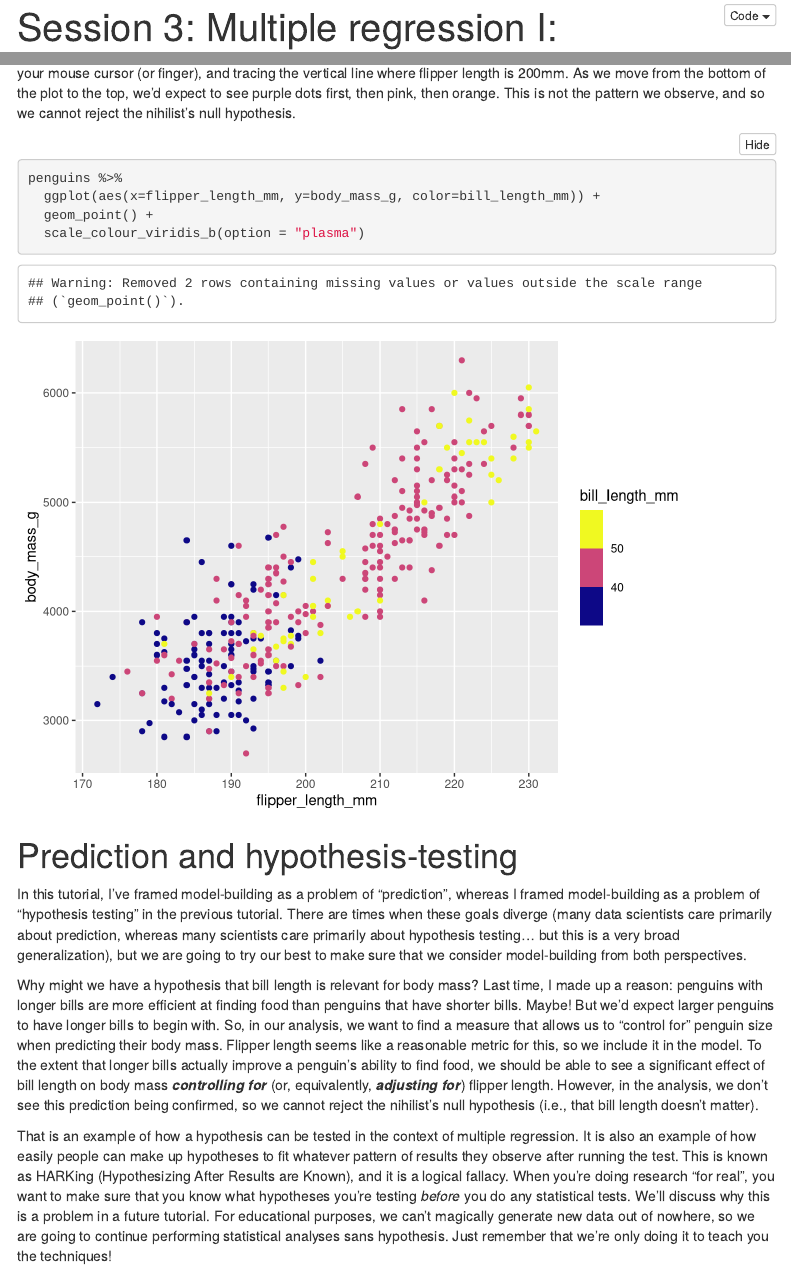
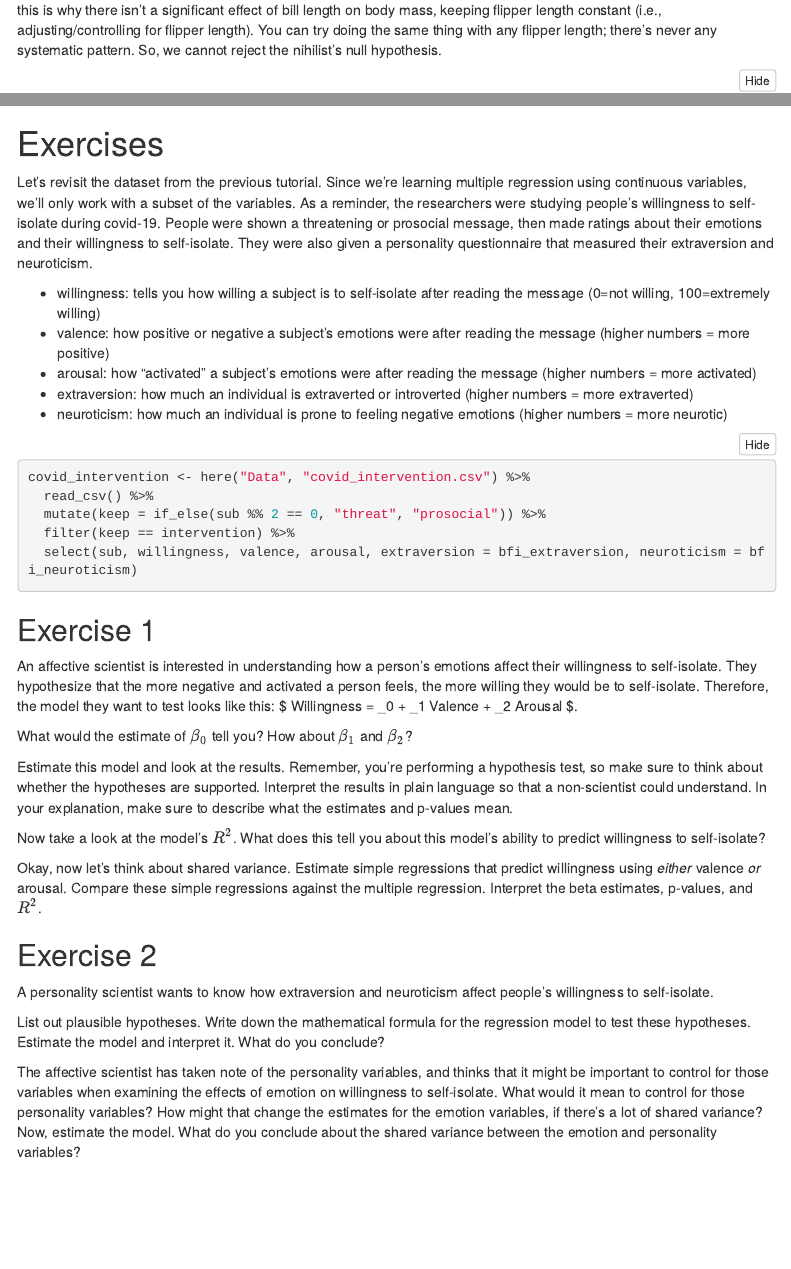
Before and after one commit to psychNerdJae/learning-stats-backwards, an R Markdown document (Code/Session 3 Multiple Regression I.Rmd): the page in a window 1100 px wide, from 20 px down before the commit and from 5220 px down after it, and a second part further down, joined at a grey line. Rendered offline with R 4.5, knitr and Pandoc, with nearby package versions; folded parts are opened; menus at the side of the page are left out.

Commit message:
knit session 3

````diff
--- a/Code/Session 3 Multiple Regression I.Rmd
+++ b/Code/Session 3 Multiple Regression I.Rmd
@@ -180,0 +186,37 @@
+# Exercises
+
+Let's revisit the dataset from the previous tutorial. Since we're learning multiple regression using continuous variables, we'll only work with a subset of the variables. As a reminder, the researchers were studying people's willingness to self-isolate during covid-19. People were shown a threatening or prosocial message, then made ratings about their emotions and their willingness to self-isolate. They were also given a personality questionnaire that measured their extraversion and neuroticism.
+
+- willingness: tells you how willing a subject is to self-isolate after reading the message (0=not willing, 100=extremely willing)
+- valence: how positive or negative a subject's emotions were after reading the message (higher numbers = more positive)
+- arousal: how "activated" a subject's emotions were after reading the message (higher numbers = more activated)
+- extraversion: how much an individual is extraverted or introverted (higher numbers = more extraverted)
+- neuroticism: how much an individual is prone to feeling negative emotions (higher numbers = more neurotic)
+
+```{r eval=FALSE}
+covid_intervention <- here("Data", "covid_intervention.csv") %>%
+  read_csv() %>%
+  mutate(keep = if_else(sub %% 2 == 0, "threat", "prosocial")) %>%
+  filter(keep == intervention) %>%
+  select(sub, willingness, valence, arousal, extraversion = bfi_extraversion, neuroticism = bfi_neuroticism)
+```
+
+## Exercise 1
+
+An affective scientist is interested in understanding how a person's emotions affect their willingness to self-isolate. They hypothesize that the more negative and activated a person feels, the more willing they would be to self-isolate. Therefore, the model they want to test looks like this: $ Willingness = \beta_0 + \beta_1 Valence + \beta_2 Arousal $.
+
+What would the estimate of $\beta_0$ tell you? How about $\beta_1$ and $\beta_2$?
+
+Estimate this model and look at the results. Remember, you're performing a hypothesis test, so make sure to think about whether the hypotheses are supported. Interpret the results in plain language so that a non-scientist could understand. In your explanation, make sure to describe what the estimates and p-values mean.
+
+Now take a look at the model's $R^2$. What does this tell you about this model's ability to predict willingness to self-isolate?
+
+Okay, now let's think about shared variance. Estimate simple regressions that predict willingness using *either* valence *or* arousal. Compare these simple regressions against the multiple regression. Interpret the beta estimates, p-values, and $R^2$.
+
+## Exercise 2
+
+A personality scientist wants to know how extraversion and neuroticism affect people's willingness to self-isolate.
+
+List out plausible hypotheses. Write down the mathematical formula for the regression model to test these hypotheses. Estimate the model and interpret it. What do you conclude?
+
+The affective scientist has taken note of the personality variables, and thinks that it might be important to control for those variables when examining the effects of emotion on willingness to self-isolate. What would it mean to control for those personality variables? How might that change the estimates for the emotion variables, if there's a lot of shared variance? Now, estimate the model. What do you conclude about the shared variance between the emotion and personality variables?
````
Also changed, not shown: Tutorials/Session-3-Multiple-Regression-I.html (added), Code/Session 3 Multiple Regression I.Rmd (13 more changed lines).
